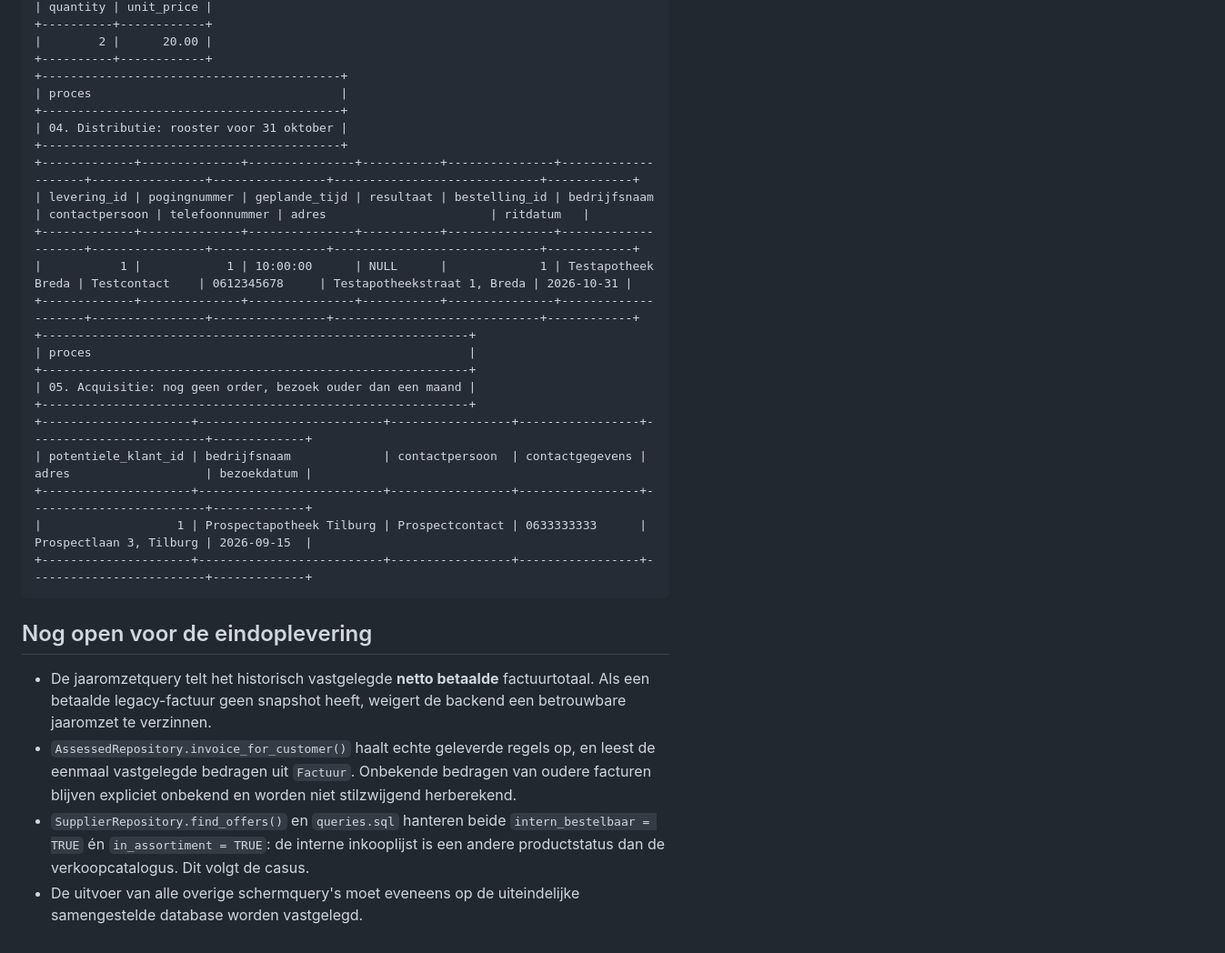
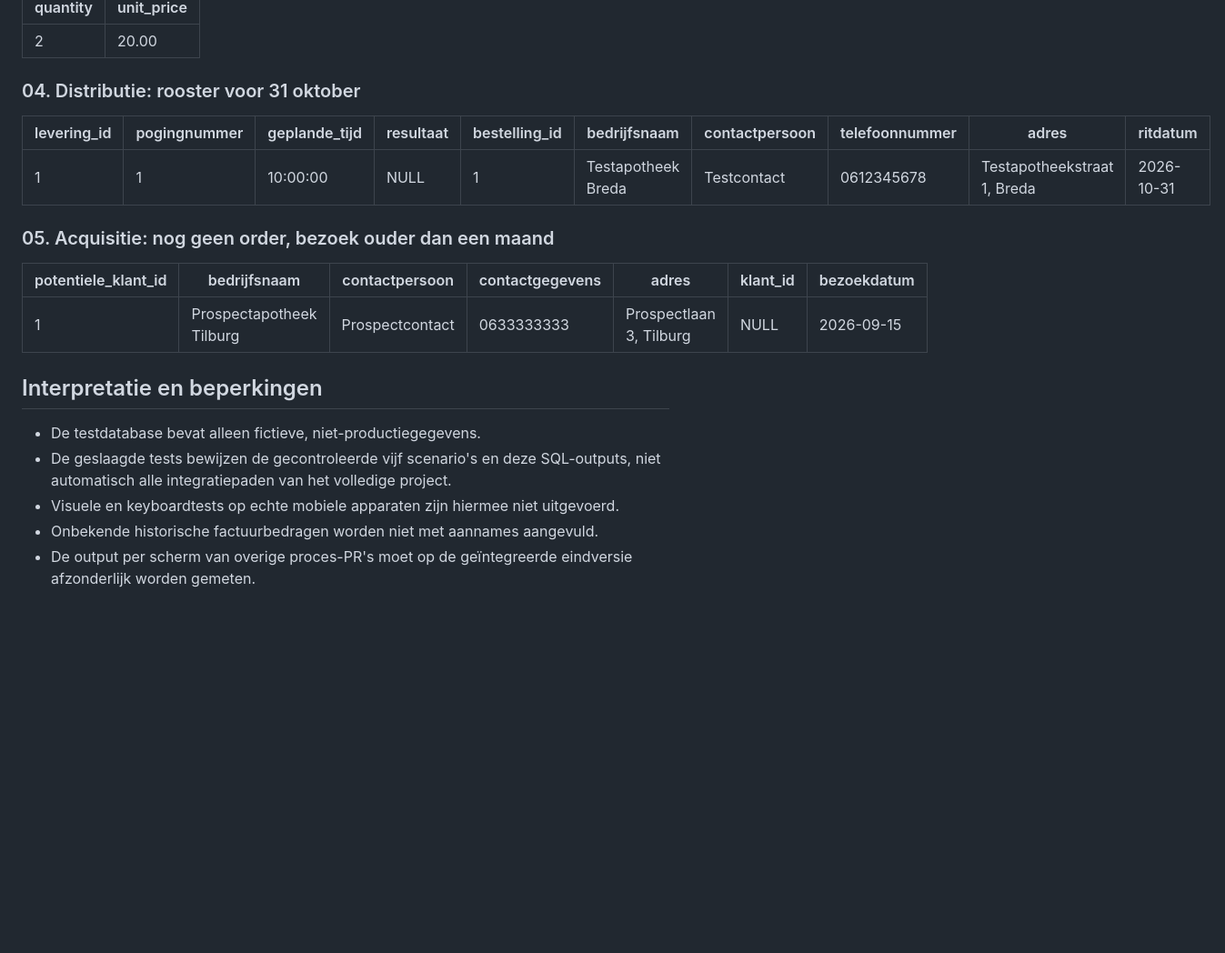
Before and after one commit to ViktorQorri/Project-Timaflu, a Markdown page: Documentation/Architecture/query-results-assessed.md, the part around one of its changes. Shown at 91% size. GitHub-like rendering; blank space fills up the shorter version.

Commit message:
Record verified MySQL 8.4 outputs for the five case scenarios

````diff
--- a/Documentation/Architecture/query-results-assessed.md
+++ b/Documentation/Architecture/query-results-assessed.md
@@ -66,38 +32,21 @@ applicatie volledig werken, en deze uitvoer bevat **geen verzonnen resultaten**.
 | quantity | unit_price |
-+----------+------------+
-|        2 |      20.00 |
-+----------+------------+
-+------------------------------------------+
-| proces                                   |
-+------------------------------------------+
-| 04. Distributie: rooster voor 31 oktober |
-+------------------------------------------+
-+-------------+--------------+---------------+-----------+---------------+--------------------+----------------+----------------+-----------------------------+------------+
-| levering_id | pogingnummer | geplande_tijd | resultaat | bestelling_id | bedrijfsnaam       | contactpersoon | telefoonnummer | adres                       | ritdatum   |
-+-------------+--------------+---------------+-----------+---------------+--------------------+----------------+----------------+-----------------------------+------------+
-|           1 |            1 | 10:00:00      | NULL      |             1 | Testapotheek Breda | Testcontact    | 0612345678     | Testapotheekstraat 1, Breda | 2026-10-31 |
-+-------------+--------------+---------------+-----------+---------------+--------------------+----------------+----------------+-----------------------------+------------+
-+------------------------------------------------------------+
-| proces                                                     |
-+------------------------------------------------------------+
-| 05. Acquisitie: nog geen order, bezoek ouder dan een maand |
-+------------------------------------------------------------+
-+---------------------+--------------------------+-----------------+-----------------+-------------------------+-------------+
-| potentiele_klant_id | bedrijfsnaam             | contactpersoon  | contactgegevens | adres                   | bezoekdatum |
-+---------------------+--------------------------+-----------------+-----------------+-------------------------+-------------+
-|                   1 | Prospectapotheek Tilburg | Prospectcontact | 0633333333      | Prospectlaan 3, Tilburg | 2026-09-15  |
-+---------------------+--------------------------+-----------------+-----------------+-------------------------+-------------+
-```
+| --- | --- |
+| 2 | 20.00 |
 
-## Nog open voor de eindoplevering
+### 04. Distributie: rooster voor 31 oktober
+| levering_id | pogingnummer | geplande_tijd | resultaat | bestelling_id | bedrijfsnaam | contactpersoon | telefoonnummer | adres | ritdatum |
+| --- | --- | --- | --- | --- | --- | --- | --- | --- | --- |
+| 1 | 1 | 10:00:00 | NULL | 1 | Testapotheek Breda | Testcontact | 0612345678 | Testapotheekstraat 1, Breda | 2026-10-31 |
 
-- De jaaromzetquery telt het historisch vastgelegde **netto betaalde** factuurtotaal.
-  Als een betaalde legacy-factuur geen snapshot heeft, weigert de backend een betrouwbare jaaromzet te verzinnen.
-- `AssessedRepository.invoice_for_customer()` haalt echte geleverde regels op,
-  en leest de eenmaal vastgelegde bedragen uit `Factuur`.
-  Onbekende bedragen van oudere facturen blijven expliciet onbekend en worden niet stilzwijgend herberekend.
-- `SupplierRepository.find_offers()` en `queries.sql` hanteren beide
-  `intern_bestelbaar = TRUE` én `in_assortiment = TRUE`: de interne inkooplijst
-  is een andere productstatus dan de verkoopcatalogus. Dit volgt de casus.
-- De uitvoer van alle overige schermquery's moet eveneens op de uiteindelijke
-  samengestelde database worden vastgelegd.
+### 05. Acquisitie: nog geen order, bezoek ouder dan een maand
+| potentiele_klant_id | bedrijfsnaam | contactpersoon | contactgegevens | adres | klant_id | bezoekdatum |
+| --- | --- | --- | --- | --- | --- | --- |
+| 1 | Prospectapotheek Tilburg | Prospectcontact | 0633333333 | Prospectlaan 3, Tilburg | NULL | 2026-09-15 |
+
+## Interpretatie en beperkingen
+
+- De testdatabase bevat alleen fictieve, niet-productiegegevens.
+- De geslaagde tests bewijzen de gecontroleerde vijf scenario's en deze SQL-outputs, niet automatisch alle integratiepaden van het volledige project.
+- Visuele en keyboardtests op echte mobiele apparaten zijn hiermee niet uitgevoerd.
+- Onbekende historische factuurbedragen worden niet met aannames aangevuld.
+- De output per scherm van overige proces-PR's moet op de geïntegreerde eindversie afzonderlijk worden gemeten.
````
Also changed, not shown: other parts of Documentation/Architecture/query-results-assessed.md (+25 -59 lines).
